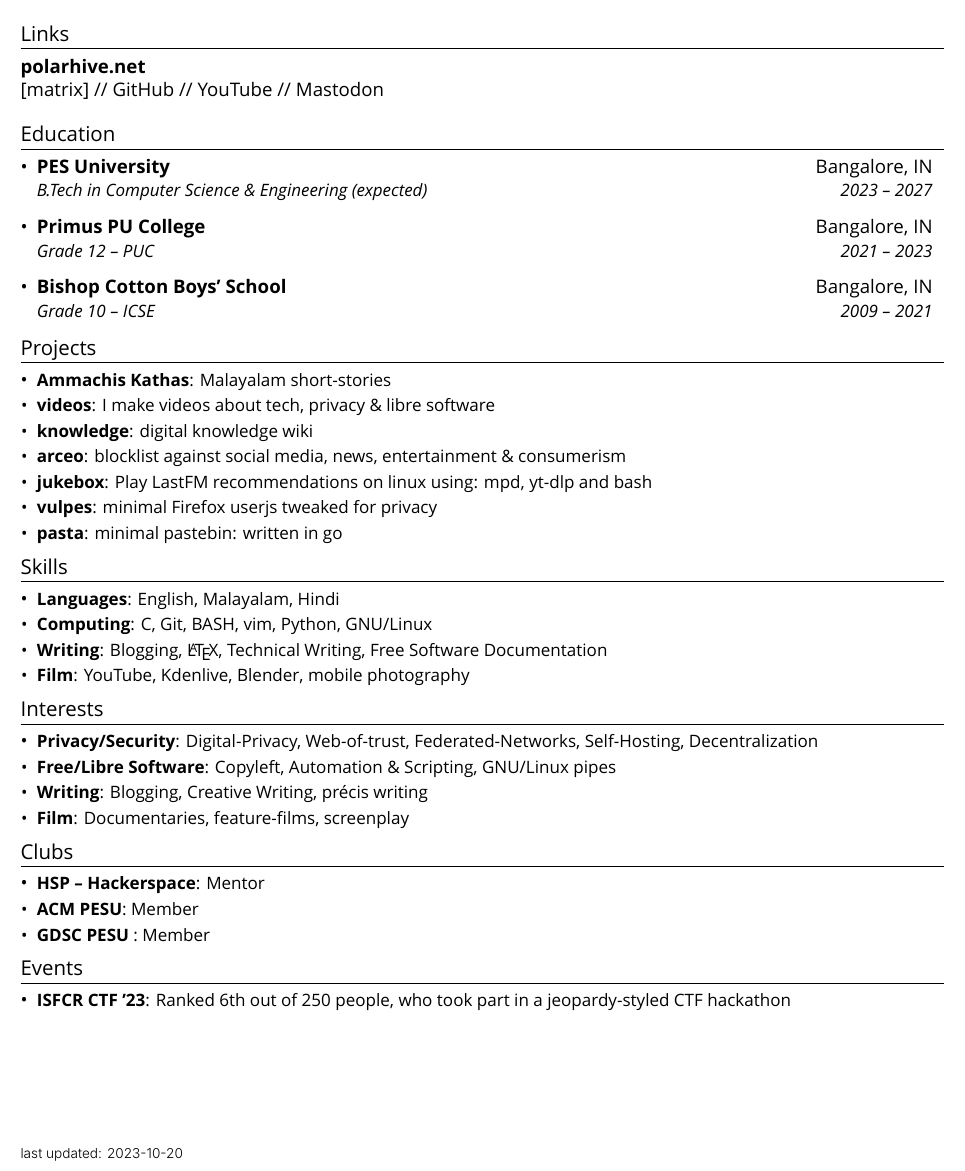
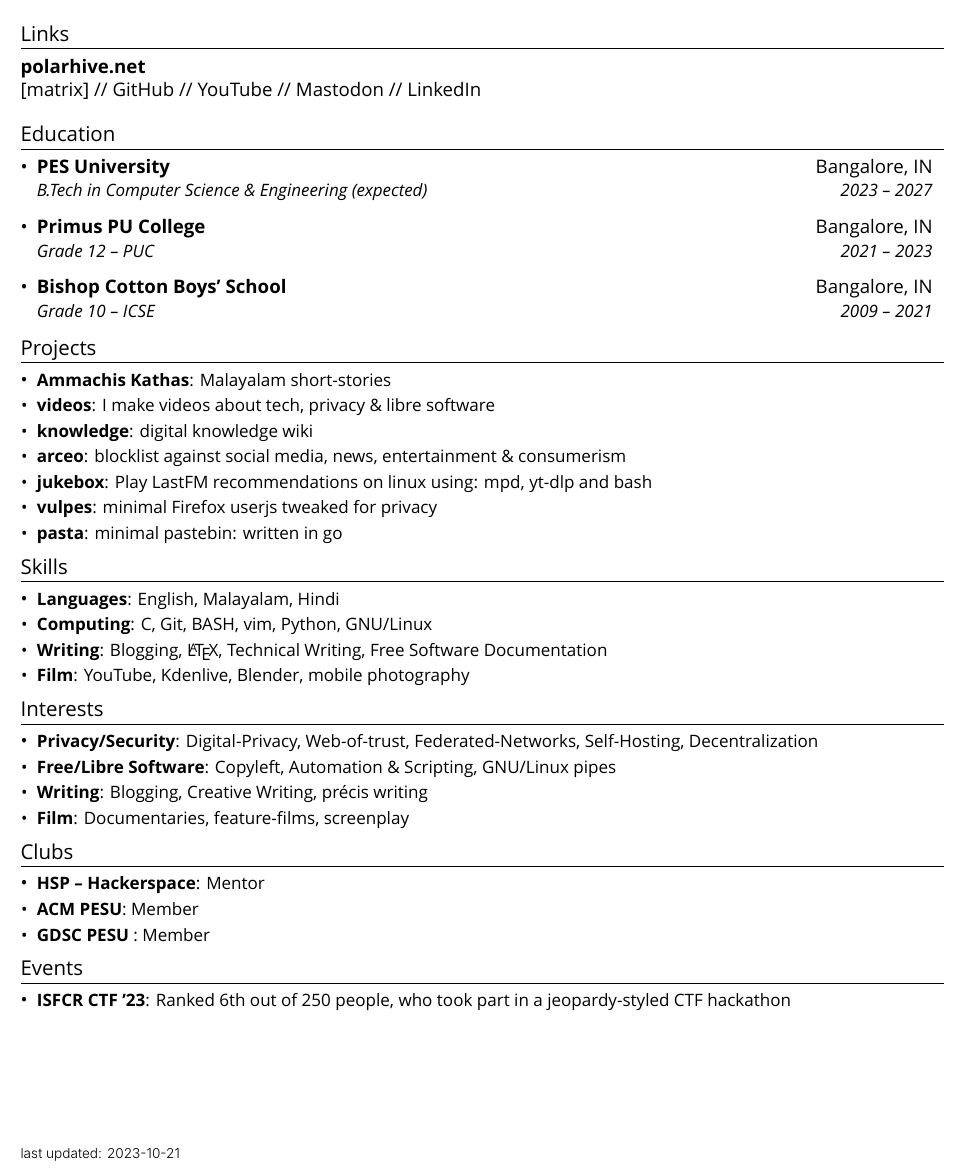
Before and after one commit to polarhive/resume, a LaTeX document (résumé.tex): part of the page, cut so that both start at the same text. Compiled offline with XeLaTeX; a missing font is replaced by an installed copy or a similar font.

Commit message:
feat: add linkedin

```diff
--- a/résumé.tex
+++ b/résumé.tex
@@ -76,7 +76,8 @@
 {\href{https://matrix.to/#/@polarhive:matrix.org}{[matrix]}} //
 {\href{https://github.com/polarhive}{GitHub}} //
 {\href{https://youtube.com/polarhive}{YouTube}} //
-{\href{https://mastodon.social/@polarhive}{Mastodon}}
+{\href{https://mastodon.social/@polarhive}{Mastodon}} //
+{\href{https://www.linkedin.com/in/polarhive}{LinkedIn}}
 
 \section{Education}
   \resumeSubHeadingListStart
@@ -149,5 +150,5 @@
      {Ranked 6th out of 250 people, who took part in a jeopardy-styled CTF hackathon}
   \resumeSubHeadingListEnd
 
-\fancyfoot[L]{\fontsize{8pt}{10pt}\selectfont\fontspec{Inter-Light}last updated: 2023-10-20}
+\fancyfoot[L]{\fontsize{8pt}{10pt}\selectfont\fontspec{Inter-Light}last updated: 2023-10-21}
 \end{document}
```
Also changed, not shown: résumé.pdf.
